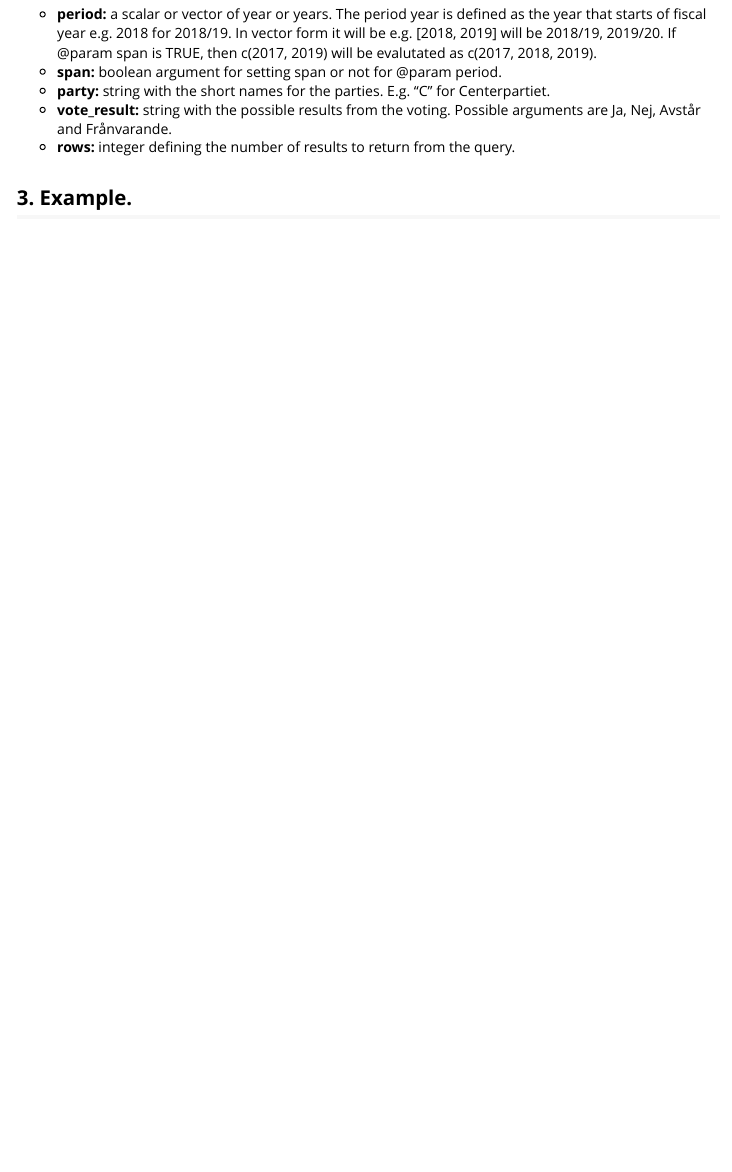
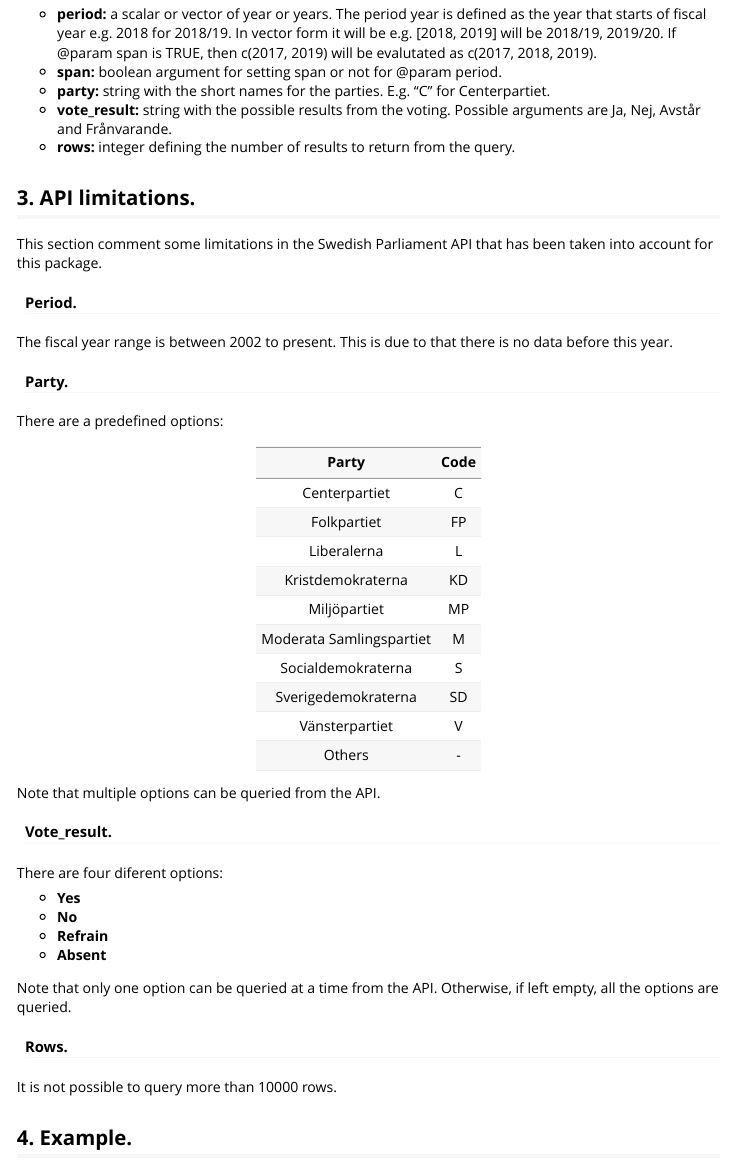
Before and after one commit to laurajuliamelis/Lab5, an R Markdown document (rSwedishParliamentVotations/vignettes/vignette.Rmd): the page in a window 1100 px wide, from 560 px down. The pictures show the output file rSwedishParliamentVotations/vignettes/vignette.html that the author committed with the source, opened offline.

Commit message:
Added limitations in the vignette.

````diff
--- a/rSwedishParliamentVotations/vignettes/vignette.Rmd
+++ b/rSwedishParliamentVotations/vignettes/vignette.Rmd
@@ -23,10 +23,55 @@ GET_votation makes a GET request for data from the Swedish Parlament API, specif
   - **period:** a scalar or vector of year or years. The period year is defined as the year that starts of fiscal year e.g. 2018 for 2018/19. In vector form it will be e.g. [2018, 2019] will be 2018/19, 2019/20. If @param span is TRUE, then c(2017, 2019) will be evalutated as c(2017, 2018, 2019).
   - **span:** boolean argument for setting span or not for @param period.
   - **party:** string with the short names for the parties. E.g. "C" for Centerpartiet.
-  - **vote_result:** string with the possible results from the voting. Possible arguments are Ja, Nej, Avstår and Frånvarande.
+  - **vote_result:** string with the possible results from the voting. Possible arguments are Yes, No, Refrain and Absent.
   - **rows:** integer defining the number of results to return from the query.
 
-## 3. Example.
+## 3. API limitations.
+
+This section comment some limitations in the Swedish Parliament API that has been taken into account for this package.
+
+#### Period.
+The fiscal year range is between 2002 to present. This is due to that there is no data before this year.
+
+#### Party.
+There are a predefined options:
+```{r include=FALSE}
+library(knitr)
+```
+
+```{r, results='asis', echo=FALSE}
+parties.df <- data.frame("Party"= c("Centerpartiet",
+                                   "Folkpartiet",
+                                   "Liberalerna",
+                                   "Kristdemokraterna",
+                                   "Miljöpartiet",
+                                   "Moderata Samlingspartiet",
+                                   "Socialdemokraterna",
+                                   "Sverigedemokraterna",
+                                   "Vänsterpartiet",
+                                   "Others"),
+                        "Code"= c("C", "FP", "L", "KD", "MP", "M", "S", "SD", "V", "-" ))
+kable(parties.df, align = "c")
+```
+
+Note that multiple options can be queried from the API.
+
+#### Vote_result.
+
+There are four diferent options:
+
+  - **Yes**
+  - **No**
+  - **Refrain**
+  - **Absent**
+
+Note that only one option can be queried at a time from the API. Otherwise, if left empty, all the options are queried.
+
+#### Rows.
+
+It is not possible to query more than 10000 rows.
+
+## 4. Example.
 This section shows how to use `GET_votation()` with some examples.
 
 ### Initialization.
````
Also changed, not shown: rSwedishParliamentVotations/vignettes/vignette.html.
